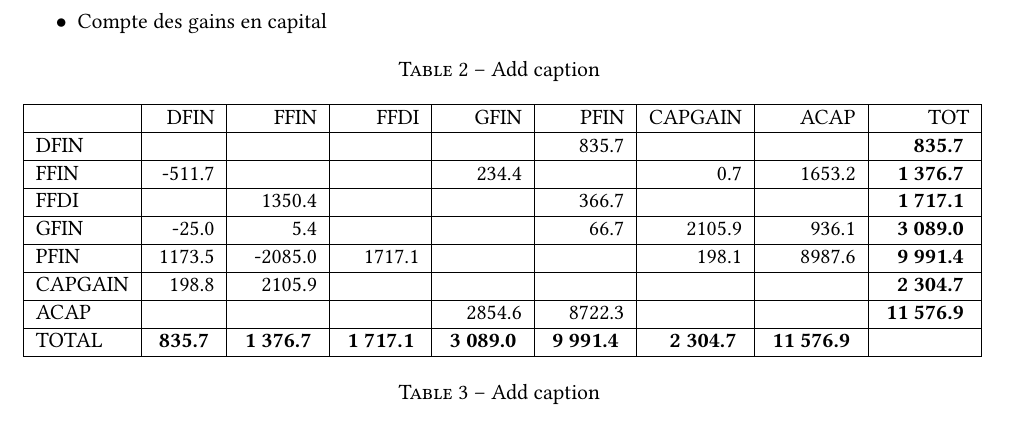
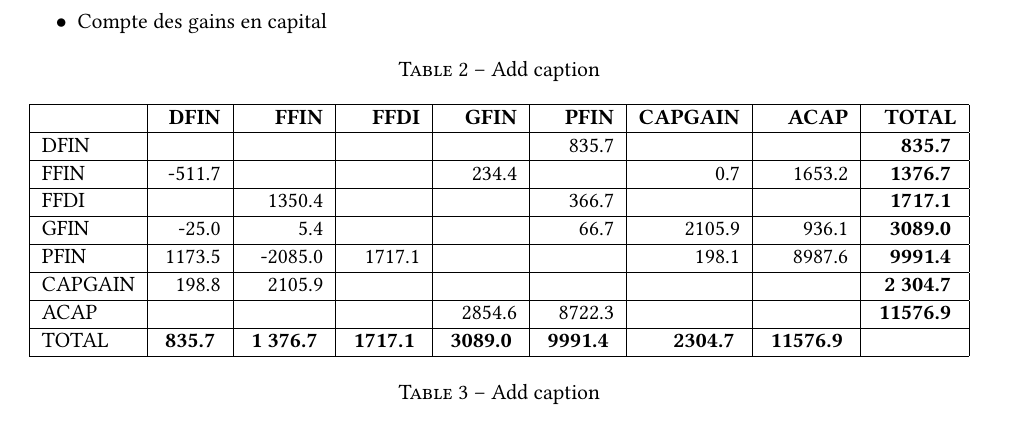
Before and after one commit to ramaharo/EXTER-MADA, a LaTeX paper (document/EXTER-MADA_Un_MEGC_pour_l_analyse_des_politiques_economiques_a_Madagascar.tex): part of page 12 of 33, cut so that both start at the same text. Compiled offline with pdfLaTeX.

Commit message:
txs auto checkin

```diff
--- a/document/EXTER-MADA_Un_MEGC_pour_l_analyse_des_politiques_economiques_a_Madagascar.tex
+++ b/document/EXTER-MADA_Un_MEGC_pour_l_analyse_des_politiques_economiques_a_Madagascar.tex
@@ -620,23 +620,23 @@
 		\caption{Add caption}
 		\begin{tabular}{|l|r|r|r|r|r|r|r|r|}
 			\hline
-			& DFIN  & FFIN  & FFDI  & GFIN  & PFIN  & CAPGAIN & ACAP  & TOT \\
+			& \textbf{DFIN}  & \textbf{FFIN}  & \textbf{FFDI}  & \textbf{GFIN}  & \textbf{PFIN}  & \textbf{CAPGAIN} & \textbf{ACAP}  & \textbf{TOTAL} \\
 			\hline
 			DFIN  &       &       &       &       & 835.7 &       &       & \textbf{            835.7 } \\
 			\hline
-			FFIN  & -511.7 &       &       & 234.4 &       & 0.7   & 1653.2 & \textbf{        1 376.7 } \\
+			FFIN  & -511.7 &       &       & 234.4 &       & 0.7   & 1653.2 & \textbf{        1376.7 } \\
 			\hline
-			FFDI  &       & 1350.4 &       &       & 366.7 &       &       & \textbf{        1 717.1 } \\
+			FFDI  &       & 1350.4 &       &       & 366.7 &       &       & \textbf{        1717.1 } \\
 			\hline
-			GFIN  & -25.0 & 5.4   &       &       & 66.7  & 2105.9 & 936.1 & \textbf{        3 089.0 } \\
+			GFIN  & -25.0 & 5.4   &       &       & 66.7  & 2105.9 & 936.1 & \textbf{        3089.0 } \\
 			\hline
-			PFIN  & 1173.5 & -2085.0 & 1717.1 &       &       & 198.1 & 8987.6 & \textbf{        9 991.4 } \\
+			PFIN  & 1173.5 & -2085.0 & 1717.1 &       &       & 198.1 & 8987.6 & \textbf{        9991.4 } \\
 			\hline
 			CAPGAIN & 198.8 & 2105.9 &       &       &       &       &       & \textbf{        2 304.7 } \\
 			\hline
-			ACAP  &       &       &       & 2854.6 & 8722.3 &       &       & \textbf{      11 576.9 } \\
+			ACAP  &       &       &       & 2854.6 & 8722.3 &       &       & \textbf{      11576.9 } \\
 			\hline
-			TOTAL   & \textbf{          835.7 } & \textbf{       1 376.7 } & \textbf{       1 717.1 } & \textbf{       3 089.0 } & \textbf{       9 991.4 } & \textbf{       2 304.7 } & \textbf{    11 576.9 } &  \\
+			TOTAL   & \textbf{          835.7 } & \textbf{       1 376.7 } & \textbf{       1717.1 } & \textbf{       3089.0 } & \textbf{       9991.4 } & \textbf{       2304.7 } & \textbf{    11576.9 } &  \\
 			\hline
 		\end{tabular}%
 		\label{tab:addlabel}%
```
